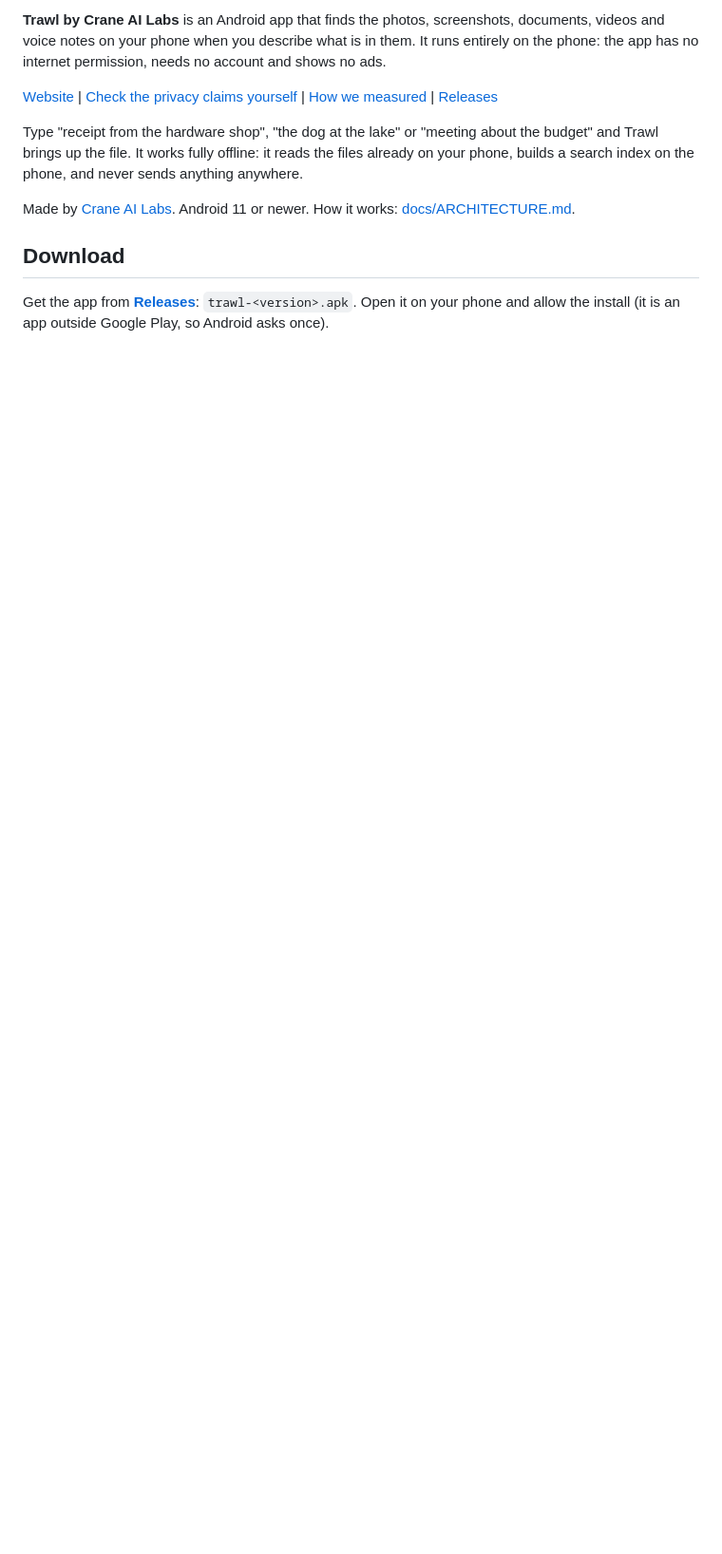
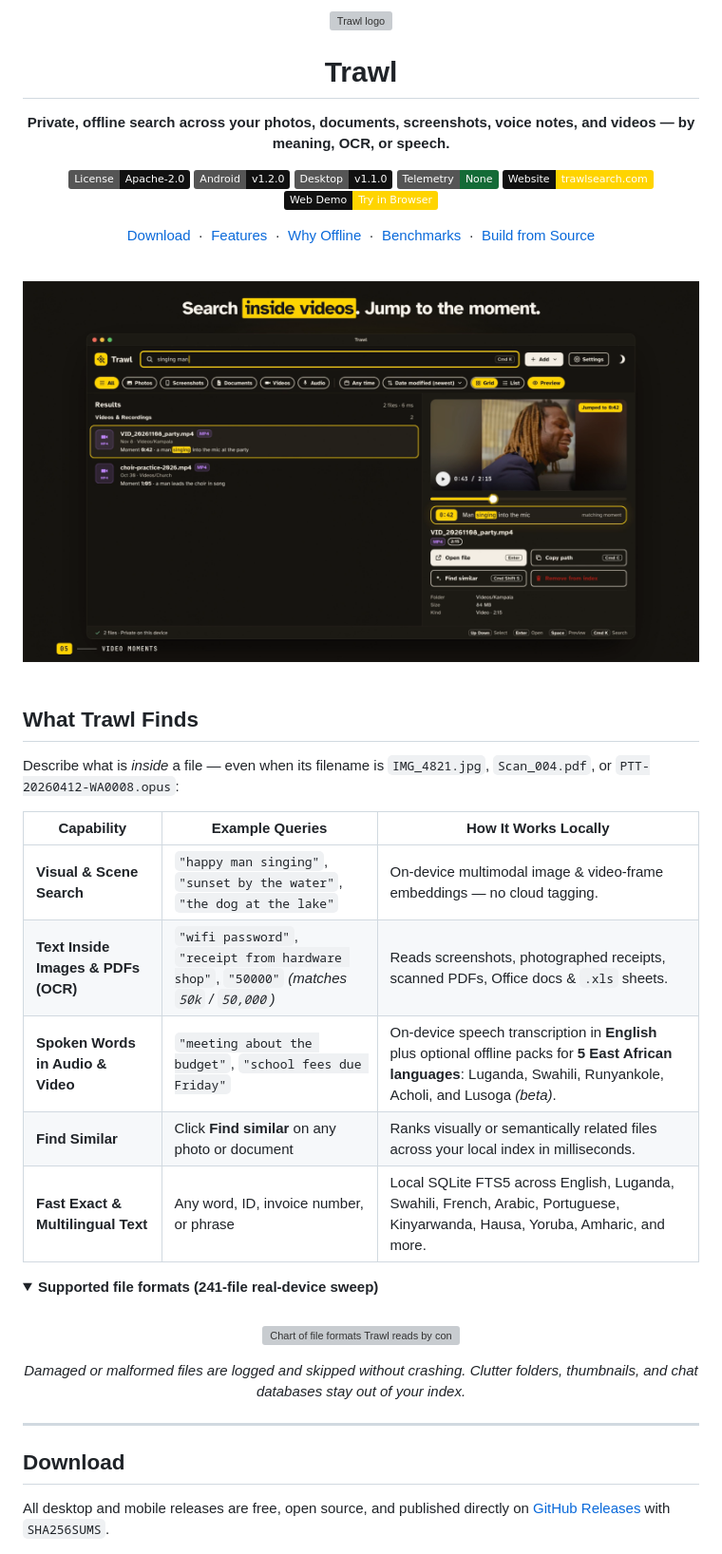
Before and after one commit to Crane-AI-Labs/trawl, a Markdown page: README.md, the part around one of its changes. Shown at 95% size. Drawn GitHub-style; pictures changed too: docs/assets/hero.png (added); folded sections open; badges without logos; blank space fills up the shorter version; grey boxes are pictures that could not be loaded.

Commit message:
Refresh README with hero poster, uncollapsed model bundles, and Desktop 1.1.0 downloads

```diff
--- a/README.md
+++ b/README.md
@@ -2,15 +2,66 @@
 
-**Trawl by Crane AI Labs** is an Android app that finds the photos, screenshots, documents, videos and voice notes on your phone when you describe what is in them. It runs entirely on the phone: the app has no internet permission, needs no account and shows no ads.
+<a href="https://trawlsearch.com">
+  <img src="site/favicon.svg" width="88" height="88" alt="Trawl logo" />
+</a>
 
-[Website](https://trawl.craneailabs.com/) | [Check the privacy claims yourself](PRIVACY.md) | [How we measured](https://trawl.craneailabs.com/how-we-measured.html) | [Releases](https://github.com/Crane-AI-Labs/trawl/releases)
+<h1>Trawl</h1>
 
-Type "receipt from the hardware shop", "the dog at the lake" or "meeting about the budget" and Trawl brings up the file.
-It works fully offline: it reads the files already on your phone, builds a search index on the phone, and never sends anything anywhere.
+<p>
+  <strong>Private, offline search across your photos, documents, screenshots, voice notes, and videos — by meaning, OCR, or speech.</strong>
+</p>
 
-Made by [Crane AI Labs](https://github.com/Crane-AI-Labs). Android 11 or newer. How it works: [docs/ARCHITECTURE.md](docs/ARCHITECTURE.md).
+<p>
+  <a href="LICENSE"><img src="https://img.shields.io/badge/License-Apache--2.0-111111?style=flat" alt="Apache-2.0 License" /></a>
+  <a href="https://github.com/Crane-AI-Labs/trawl/releases/tag/v1.2.0"><img src="https://img.shields.io/badge/Android-v1.2.0-111111?style=flat&logo=android&logoColor=FFD400" alt="Android v1.2.0" /></a>
+  <a href="https://github.com/Crane-AI-Labs/trawl/releases/tag/desktop-1.1.0"><img src="https://img.shields.io/badge/Desktop-v1.1.0-111111?style=flat" alt="Desktop v1.1.0" /></a>
+  <a href="PRIVACY.md"><img src="https://img.shields.io/badge/Telemetry-None-146B37?style=flat" alt="Zero Telemetry" /></a>
+  <a href="https://trawlsearch.com"><img src="https://img.shields.io/badge/Website-trawlsearch.com-FFD400?style=flat&labelColor=111111" alt="trawlsearch.com" /></a>
+  <a href="https://app.trawlsearch.com"><img src="https://img.shields.io/badge/Web%20Demo-Try%20in%20Browser-FFD400?style=flat&labelColor=111111" alt="Try Web Demo" /></a>
+</p>
+
+<p>
+  <a href="#download">Download</a> &nbsp;·&nbsp;
+  <a href="#what-trawl-finds">Features</a> &nbsp;·&nbsp;
+  <a href="#verifiable-privacy">Why Offline</a> &nbsp;·&nbsp;
+  <a href="#benchmarks">Benchmarks</a> &nbsp;·&nbsp;
+  <a href="#build-from-source">Build from Source</a>
+</p>
+
+<br />
+
+<!-- Hero visual: poster-singing-man-1920x1080.png -->
+<a href="https://trawlsearch.com">
+  <img src="docs/assets/hero.png" width="880" alt="Trawl finding photos, documents, screenshots, and voice notes offline on Desktop and Android" />
+</a>
+
+</div>
+
+<br />
+
+## What Trawl Finds
+
+Describe what is *inside* a file — even when its filename is `IMG_4821.jpg`, `Scan_004.pdf`, or `PTT-20260412-WA0008.opus`:
+
+| Capability | Example Queries | How It Works Locally |
+|---|---|---|
+| **Visual & Scene Search** | `"happy man singing"`, `"sunset by the water"`, `"the dog at the lake"` | On-device multimodal image & video-frame embeddings — no cloud tagging. |
+| **Text Inside Images & PDFs (OCR)** | `"wifi password"`, `"receipt from hardware shop"`, `"50000"` *(matches `50k` / `50,000`)* | Reads screenshots, photographed receipts, scanned PDFs, Office docs & `.xls` sheets. |
+| **Spoken Words in Audio & Video** | `"meeting about the budget"`, `"school fees due Friday"` | On-device speech transcription in **English** plus optional offline packs for **5 East African languages**: Luganda, Swahili, Runyankole, Acholi, and Lusoga *(beta)*. |
+| **Find Similar** | Click **Find similar** on any photo or document | Ranks visually or semantically related files across your local index in milliseconds. |
+| **Fast Exact & Multilingual Text** | Any word, ID, invoice number, or phrase | Local SQLite FTS5 across English, Luganda, Swahili, French, Arabic, Portuguese, Kinyarwanda, Hausa, Yoruba, Amharic, and more. |
+
+<details>
+<summary><strong>Supported file formats (241-file real-device sweep)</strong></summary>
+<br />
+<p align="center">
+  <img src="docs/formats.svg" width="520" alt="Chart of file formats Trawl reads by content vs filename, plus skipped clutter and graceful handling of damaged files." />
+</p>
+<p align="center"><em>Damaged or malformed files are logged and skipped without crashing. Clutter folders, thumbnails, and chat databases stay out of your index.</em></p>
+</details>
+
+---
 
 ## Download
 
-Get the app from [**Releases**](https://github.com/Crane-AI-Labs/trawl/releases/latest): `trawl-<version>.apk`. Open it on your
-phone and allow the install (it is an app outside Google Play, so Android asks once).
+All desktop and mobile releases are free, open source, and published directly on [GitHub Releases](https://github.com/Crane-AI-Labs/trawl/releases) with `SHA256SUMS`.
 
```
Also changed, not shown: other parts of README.md (+99 -109 lines).
